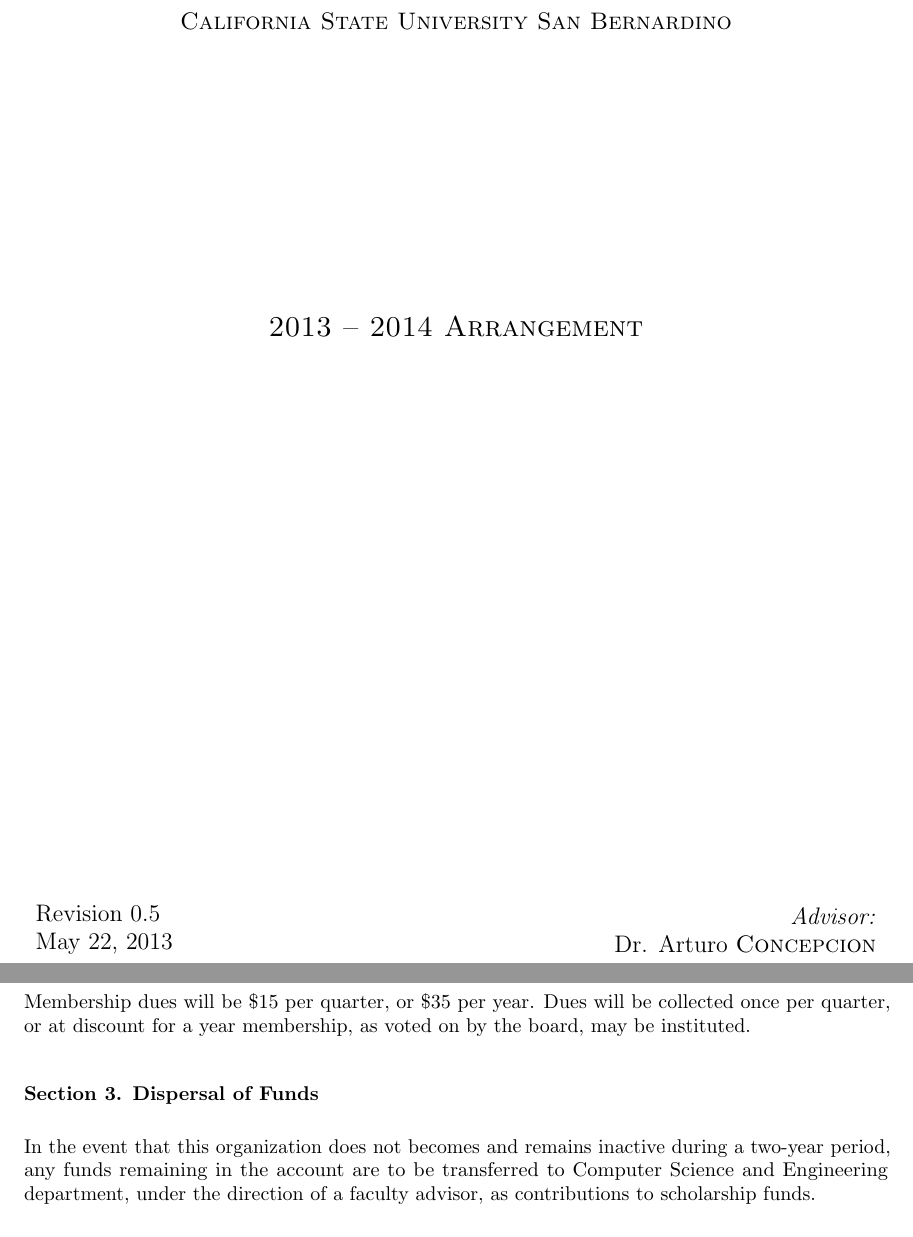
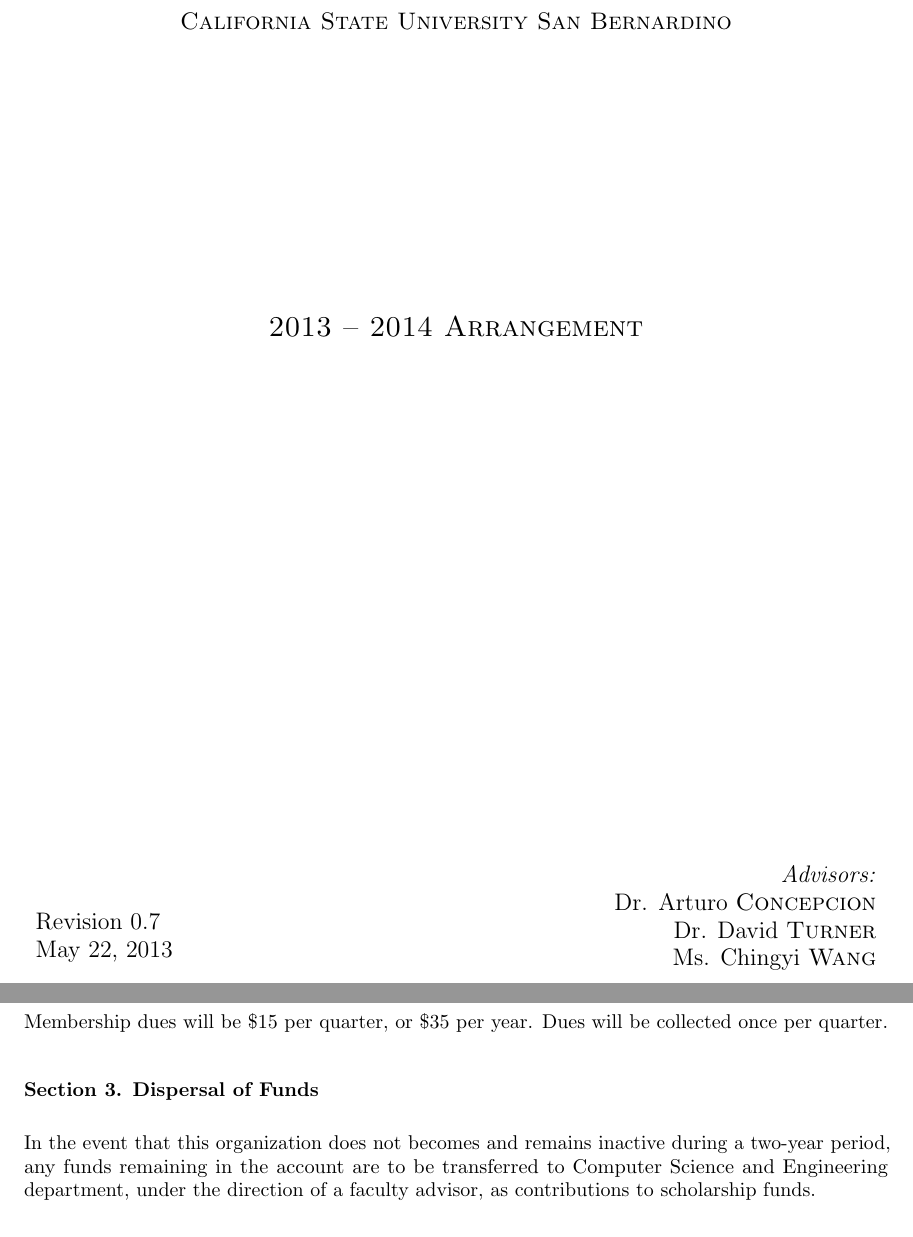
Before and after one commit to CSE-CSUSB/Constitution, a LaTeX document (constitution.tex): two parts of pages 1 and 10 of 11, joined at a grey line, cut so that both start at the same text. Compiled offline with pdfLaTeX.

Commit message:
Added advisors, fixed some minor mistakes

```diff
--- a/constitution.tex
+++ b/constitution.tex
@@ -23,19 +23,23 @@
 \textsc{\LARGE The Constitution of the}\\[0.5cm]
 \textsc{\LARGE Computer Science and Engineering Club}\\[1.0cm]
 \textsc{\large California State University San Bernardino}\\[5cm]
-\textsc{\Large 2013 -- 2014 Arrangement}\\[10cm]
+\textsc{\Large 2013 -- 2014 Arrangement}\\[9.3cm]
 
 \begin{minipage}{0.4\textwidth}
 \begin{flushleft} \large
-Revision 0.5 \\
+~\\
+~\\
+Revision 0.7 \\
 \today
 \end{flushleft}
 \end{minipage}
 ~
 \begin{minipage}{0.55\textwidth}
 \begin{flushright} \large
-\emph{Advisor:} \\
+\emph{Advisors:} \\
 Dr. Arturo \textsc{Concepcion}\\
+Dr. David \textsc{Turner}\\
+Ms. Chingyi \textsc{Wang}
 \end{flushright}
 \end{minipage}
 \end{center}
@@ -230,7 +234,7 @@
       The treasury shall be kept at an off campus bank of the board of officers choosing. There shall be two signatures required on all transactions, president and treasurer.
 
     \subsubsection{Section 2. Membership Dues}
-      Membership dues will be \$15 per quarter, or \$35 per year. Dues will be collected once per quarter, or at discount for a year membership, as voted on by the board, may be instituted.
+      Membership dues will be \$15 per quarter, or \$35 per year. Dues will be collected once per quarter.
 
     \subsubsection{Section 3. Dispersal of Funds}
       In the event that this organization does not becomes and remains inactive during a two-year period, any funds remaining in the account are to be transferred to Computer Science and Engineering department, under the direction of a faculty advisor, as contributions to scholarship funds.
```
Also changed, not shown: constitution.pdf, constitution.tex (4 more changed lines).
